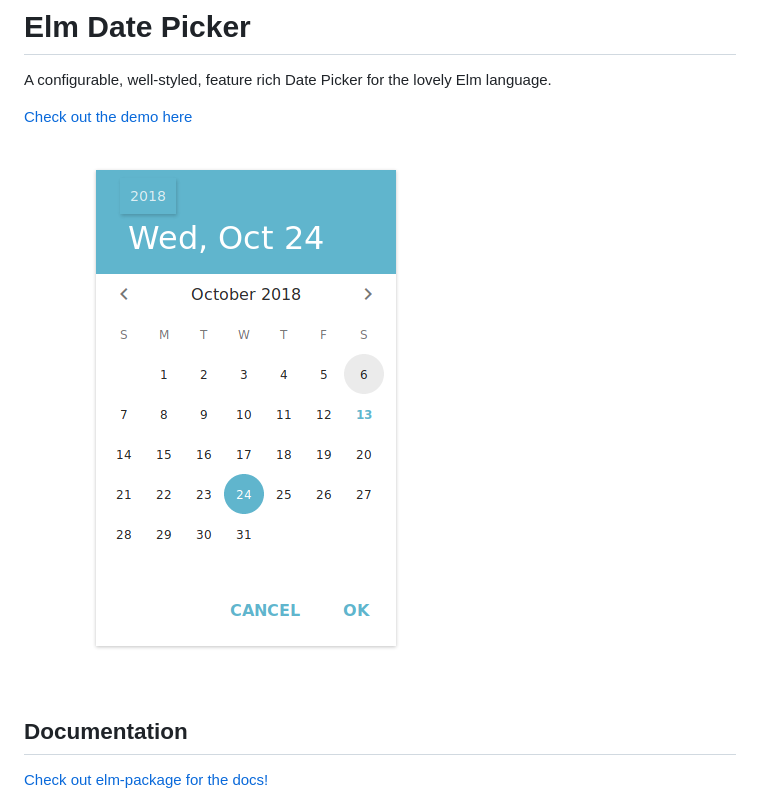
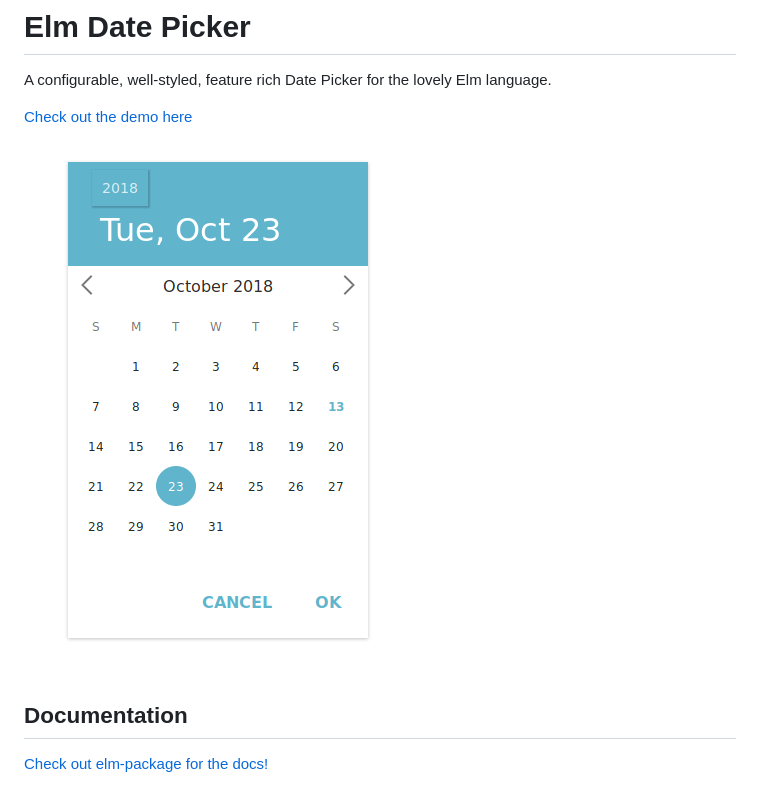
Before and after one commit to abradley2/elm-datepicker, a Markdown page: README.md, the part around the change. GitHub-like rendering; pictures changed too: date_picker_img.png (deleted), datepicker.png (added).

Commit message:
better image

```diff
--- a/README.md
+++ b/README.md
@@ -4,7 +4,7 @@ A configurable, well-styled, feature rich Date Picker for the lovely Elm languag
 
 [Check out the demo here](http://abradley2.github.io/elm-datepicker/)
 
-![pretty image](https://github.com/abradley2/elm-datepicker/blob/master/date_picker_img.png)
+![pretty image](https://github.com/abradley2/elm-datepicker/blob/master/datepicker.png)
 
 ## Documentation
 
```
